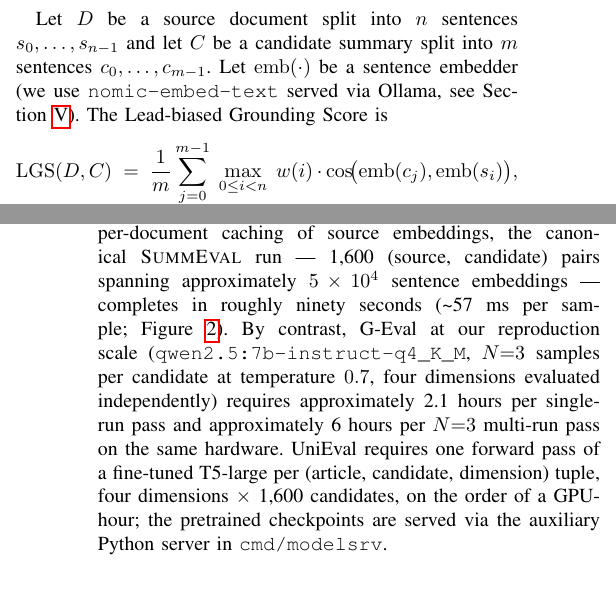
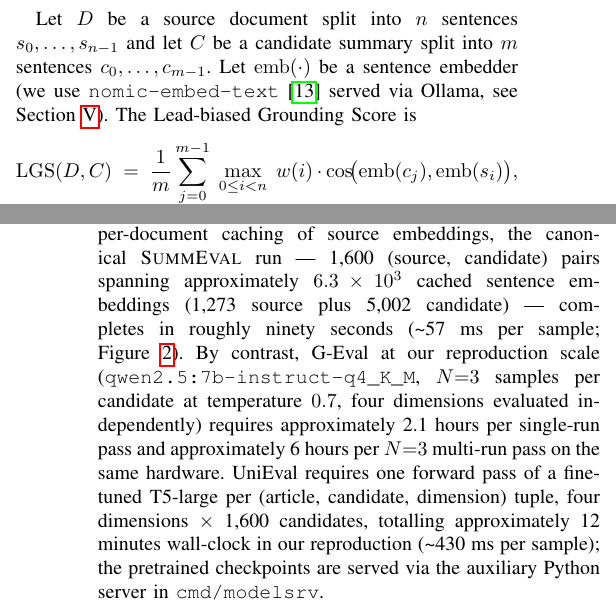
Before and after one commit to mikolajsemeniuk/llmbench, a LaTeX paper (paper/main.tex): two parts of the columns of pages 2 and 5 of 12, joined at a grey line, cut so that both start at the same text. Compiled offline with pdfLaTeX.

Commit message:
Update main.tex

```diff
--- a/paper/main.tex
+++ b/paper/main.tex
@@ -248,8 +248,8 @@ for the metric's design choices in Section~\ref{sec:results}.
 Let $D$ be a source document split into $n$ sentences
 $s_0,\dots,s_{n-1}$ and let $C$ be a candidate summary split into
 $m$ sentences $c_0,\dots,c_{m-1}$. Let $\mathrm{emb}(\cdot)$ be a
-sentence embedder (we use \texttt{nomic-embed-text} served via
-Ollama, see Section~\ref{sec:experiments}). The Lead-biased
+sentence embedder (we use \texttt{nomic-embed-text}~\cite{nussbaum2024nomic}
+served via Ollama, see Section~\ref{sec:experiments}). The Lead-biased
 Grounding Score is
 \begin{equation}
 \label{eq:lgs}
@@ -659,8 +659,9 @@ per source sentence and per candidate sentence. With
 a single Apple-silicon CPU thread and per-document caching of
 source embeddings, the canonical \textsc{SummEval} run ---
 1{,}600 (source, candidate) pairs spanning approximately
-$5\times10^4$ sentence embeddings --- completes in roughly
-ninety seconds (\textasciitilde 57~ms per sample;
+$6.3\times10^3$ cached sentence embeddings (1{,}273 source plus
+5{,}002 candidate) --- completes in roughly ninety seconds
+(\textasciitilde 57~ms per sample;
 Figure~\ref{fig:frontier}). By contrast, G-Eval at our reproduction scale
 (\texttt{qwen2.5:7b-instruct-q4\_K\_M}, $N{=}3$ samples per
 candidate at temperature $0.7$, four dimensions evaluated
@@ -668,9 +669,11 @@ independently) requires approximately 2.1~hours per single-run
 pass and approximately 6~hours per $N{=}3$ multi-run pass on the
 same hardware. UniEval requires one forward pass of a fine-tuned
 T5-large per (article, candidate, dimension) tuple, four
-dimensions $\times$ 1{,}600 candidates, on the order of a
-GPU-hour; the pretrained checkpoints are served via the
-auxiliary Python server in \texttt{cmd/modelsrv}.
+dimensions $\times$ 1{,}600 candidates, totalling approximately
+12 minutes wall-clock in our reproduction
+(\textasciitilde 430~ms per sample); the pretrained checkpoints
+are served via the auxiliary Python server in
+\texttt{cmd/modelsrv}.
 
 \subsection{Cost--accuracy frontier}
 \label{sec:cost-frontier}
```
Also changed, not shown: paper/main.tex (16 more changed lines).
